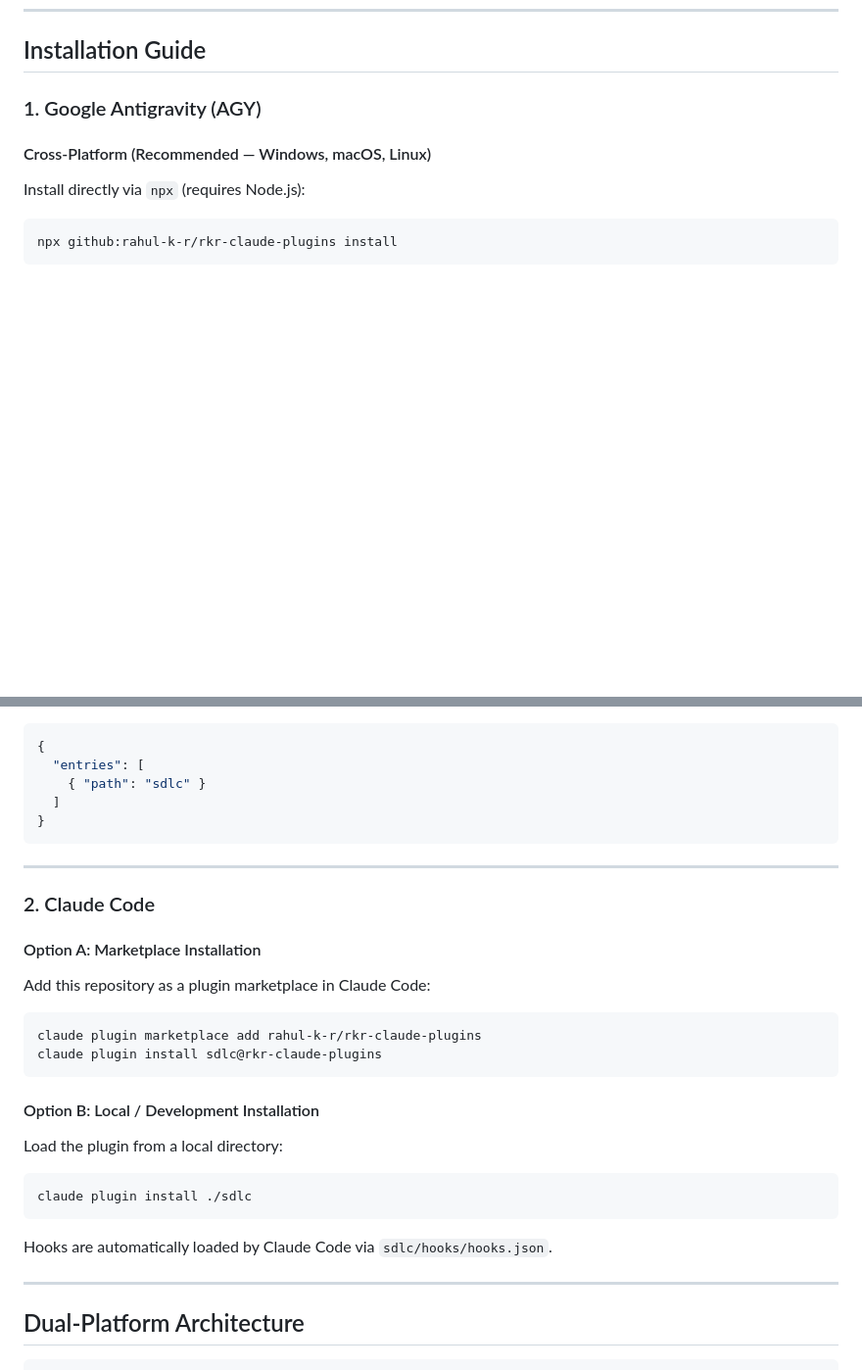
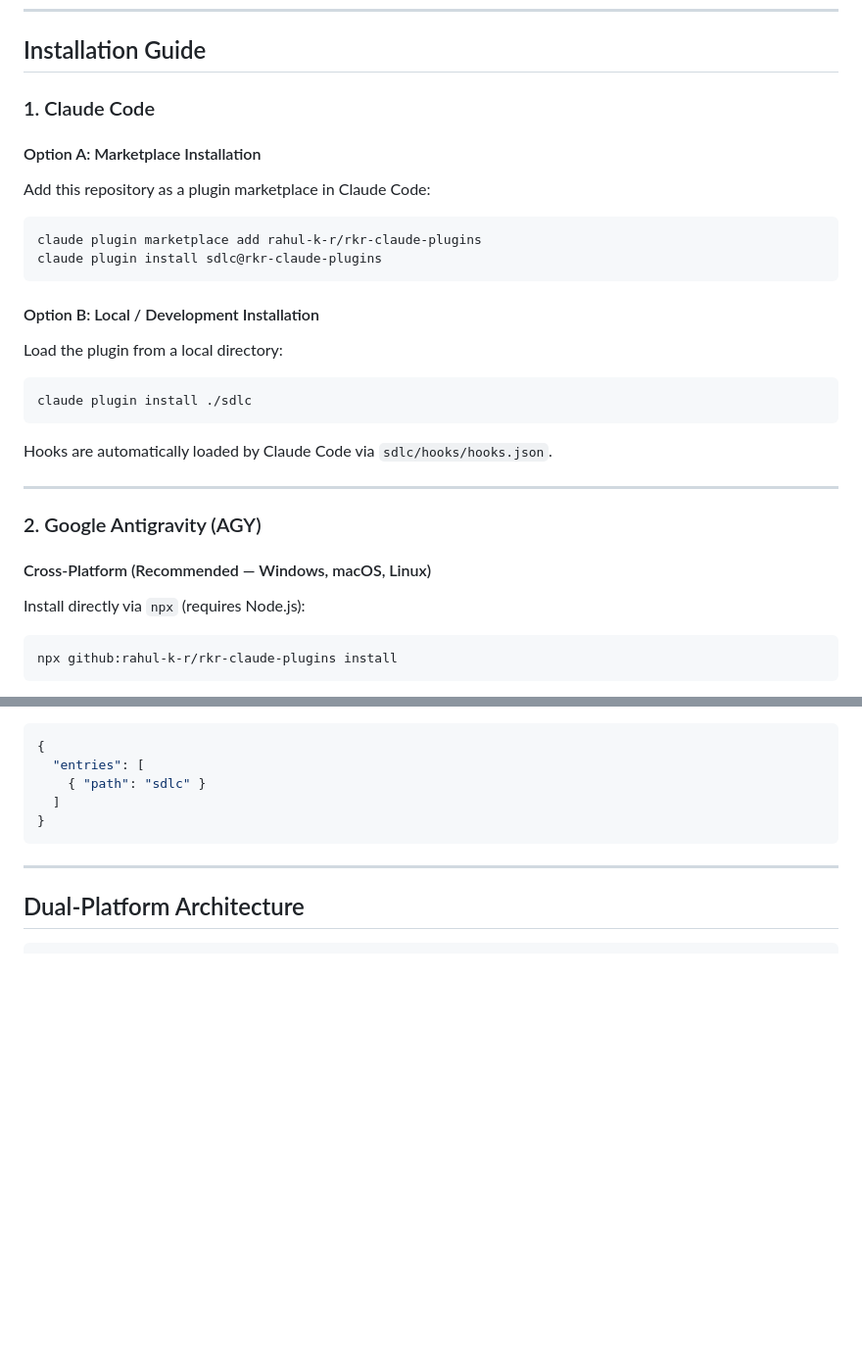
Before and after one commit to rahul-k-r/rkr-plugins, a Markdown page: README.md, 2 parts joined by grey strips. Shown at 98% size. Drawn GitHub-style; blank space fills up the shorter version.

````diff
--- a/README.md
+++ b/README.md
@@ -16,7 +16,28 @@ This repository serves as a plugin marketplace and workspace source. All plugins
 
 ## Installation Guide
 
-### 1. Google Antigravity (AGY)
+### 1. Claude Code
+
+#### Option A: Marketplace Installation
+Add this repository as a plugin marketplace in Claude Code:
+
+```bash
+claude plugin marketplace add rahul-k-r/rkr-claude-plugins
+claude plugin install sdlc@rkr-claude-plugins
+```
+
+#### Option B: Local / Development Installation
+Load the plugin from a local directory:
+
+```bash
+claude plugin install ./sdlc
+```
+
+Hooks are automatically loaded by Claude Code via `sdlc/hooks/hooks.json`.
+
+---
+
+### 2. Google Antigravity (AGY)
 
 #### Cross-Platform (Recommended — Windows, macOS, Linux)
 Install directly via `npx` (requires Node.js):
@@ -78,27 +99,6 @@ If you have cloned this repository and are developing plugins locally, Antigravi
 
 ---
 
-### 2. Claude Code
-
-#### Option A: Marketplace Installation
-Add this repository as a plugin marketplace in Claude Code:
-
-```bash
-claude plugin marketplace add rahul-k-r/rkr-claude-plugins
-claude plugin install sdlc@rkr-claude-plugins
-```
-
-#### Option B: Local / Development Installation
-Load the plugin from a local directory:
-
-```bash
-claude plugin install ./sdlc
-```
-
-Hooks are automatically loaded by Claude Code via `sdlc/hooks/hooks.json`.
-
----
-
 ## Dual-Platform Architecture
 
 ```
````
Also changed, not shown: sdlc/README.md (+30 -0 lines).
